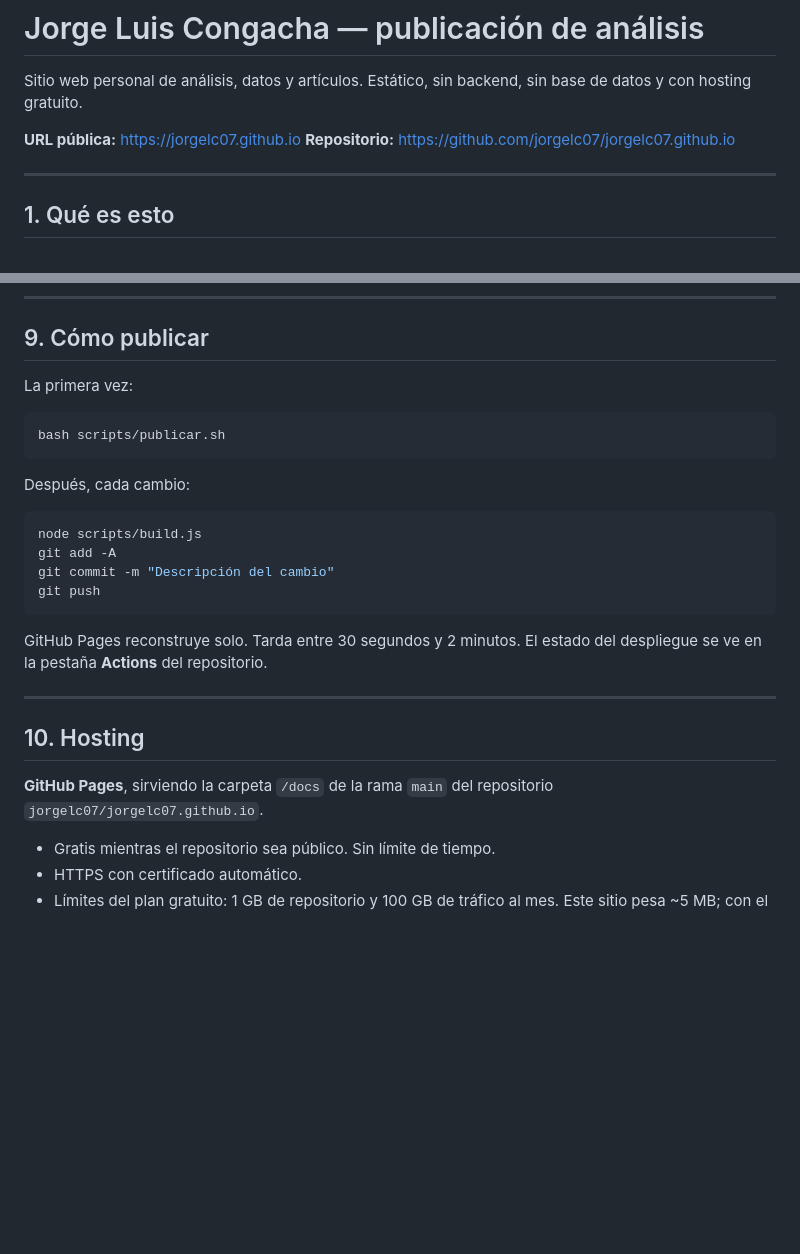
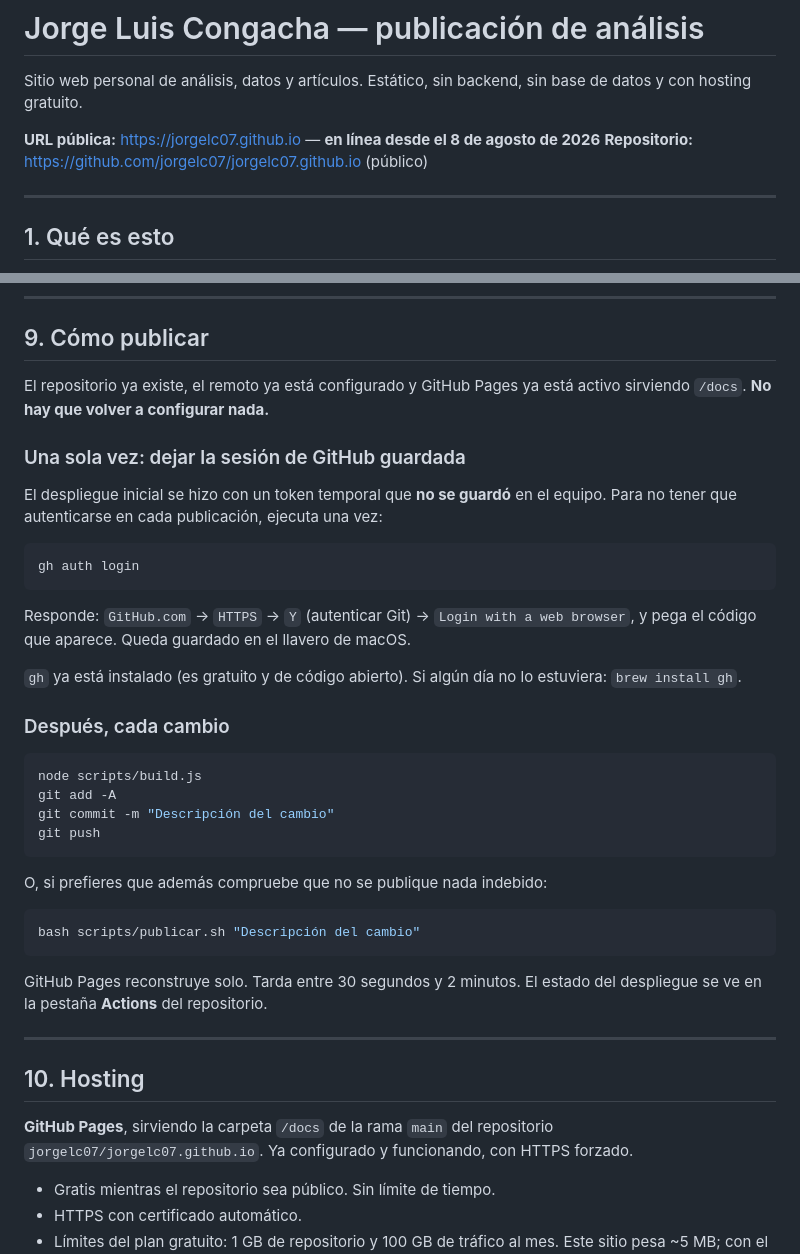
Before and after one commit to jorgelc07/jorgelc07.github.io, a Markdown page: README.md, 2 parts joined by grey strips. Drawn GitHub-style; blank space fills up the shorter version.

Commit message:
Actualiza la documentación tras el despliegue
El sitio está en línea en https://jorgelc07.github.io desde el 8 de agosto de
2026. El repositorio, el remoto y GitHub Pages (/docs, HTTPS forzado) ya están
configurados. El token del despliegue inicial fue temporal y no se almacenó:
para publicar en adelante basta con 'gh auth login' una sola vez.

````diff
--- a/README.md
+++ b/README.md
@@ -3,8 +3,8 @@
 Sitio web personal de análisis, datos y artículos.
 Estático, sin backend, sin base de datos y con hosting gratuito.
 
-**URL pública:** https://jorgelc07.github.io
-**Repositorio:** https://github.com/jorgelc07/jorgelc07.github.io
+**URL pública:** https://jorgelc07.github.io — **en línea desde el 8 de agosto de 2026**
+**Repositorio:** https://github.com/jorgelc07/jorgelc07.github.io (público)
 
 ---
 
@@ -296,19 +296,37 @@ Deja una captura de cada página y cada ancho en `pruebas/capturas/`
 
 ## 9. Cómo publicar
 
-La primera vez:
+El repositorio ya existe, el remoto ya está configurado y GitHub Pages ya está
+activo sirviendo `/docs`. **No hay que volver a configurar nada.**
+
+### Una sola vez: dejar la sesión de GitHub guardada
+
+El despliegue inicial se hizo con un token temporal que **no se guardó** en el
+equipo. Para no tener que autenticarse en cada publicación, ejecuta una vez:
 
 ```bash
-bash scripts/publicar.sh
+gh auth login
 ```
 
-Después, cada cambio:
+Responde: `GitHub.com` → `HTTPS` → `Y` (autenticar Git) → `Login with a web
+browser`, y pega el código que aparece. Queda guardado en el llavero de macOS.
+
+`gh` ya está instalado (es gratuito y de código abierto). Si algún día no lo
+estuviera: `brew install gh`.
+
+### Después, cada cambio
 
 ```bash
 node scripts/build.js
 git add -A
 git commit -m "Descripción del cambio"
 git push
+```
+
+O, si prefieres que además compruebe que no se publique nada indebido:
+
+```bash
+bash scripts/publicar.sh "Descripción del cambio"
 ```
 
 GitHub Pages reconstruye solo. Tarda entre 30 segundos y 2 minutos.
@@ -319,7 +337,8 @@ El estado del despliegue se ve en la pestaña **Actions** del repositorio.
 ## 10. Hosting
 
 **GitHub Pages**, sirviendo la carpeta `/docs` de la rama `main` del
-repositorio `jorgelc07/jorgelc07.github.io`.
+repositorio `jorgelc07/jorgelc07.github.io`. Ya configurado y funcionando,
+con HTTPS forzado.
 
 - Gratis mientras el repositorio sea público. Sin límite de tiempo.
 - HTTPS con certificado automático.
````
